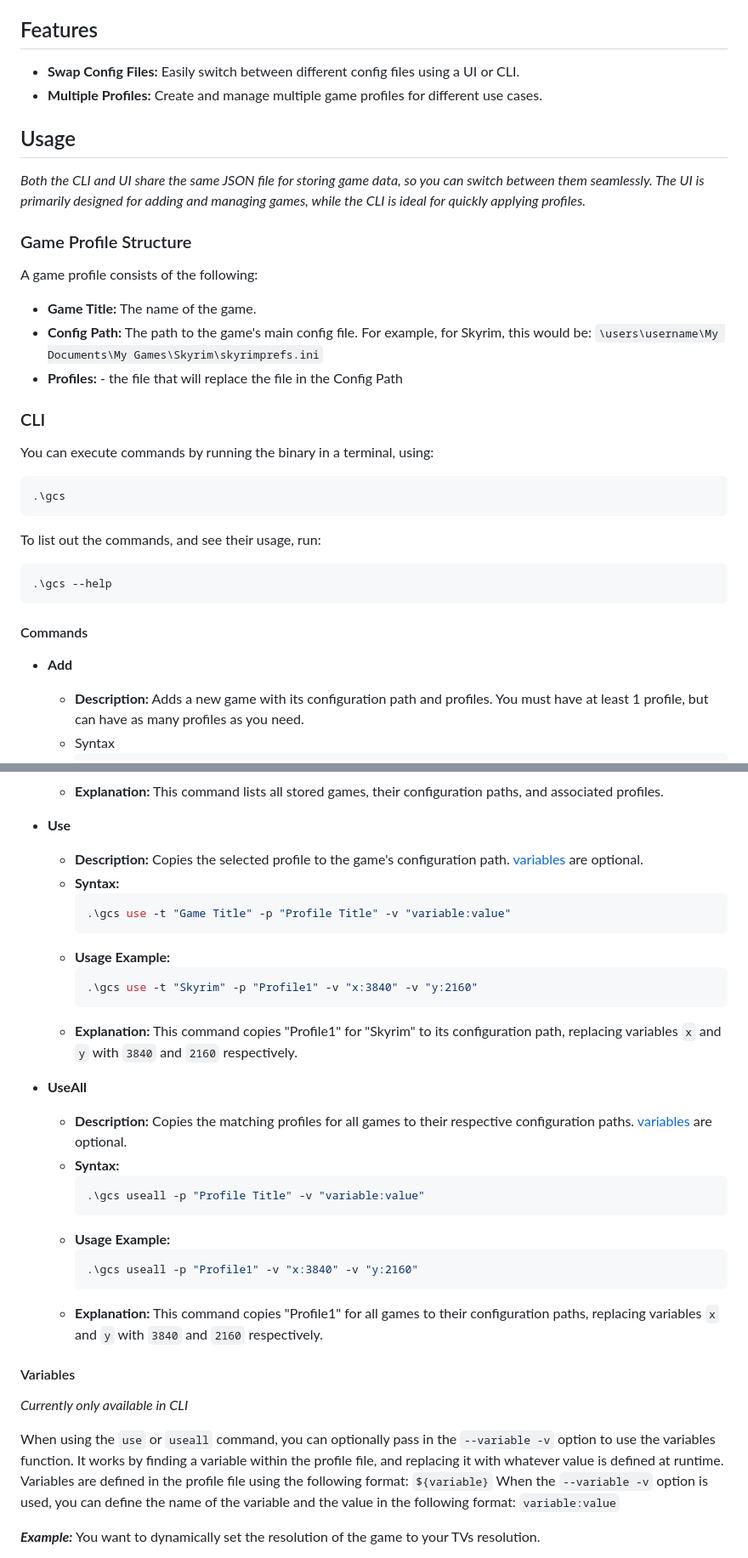
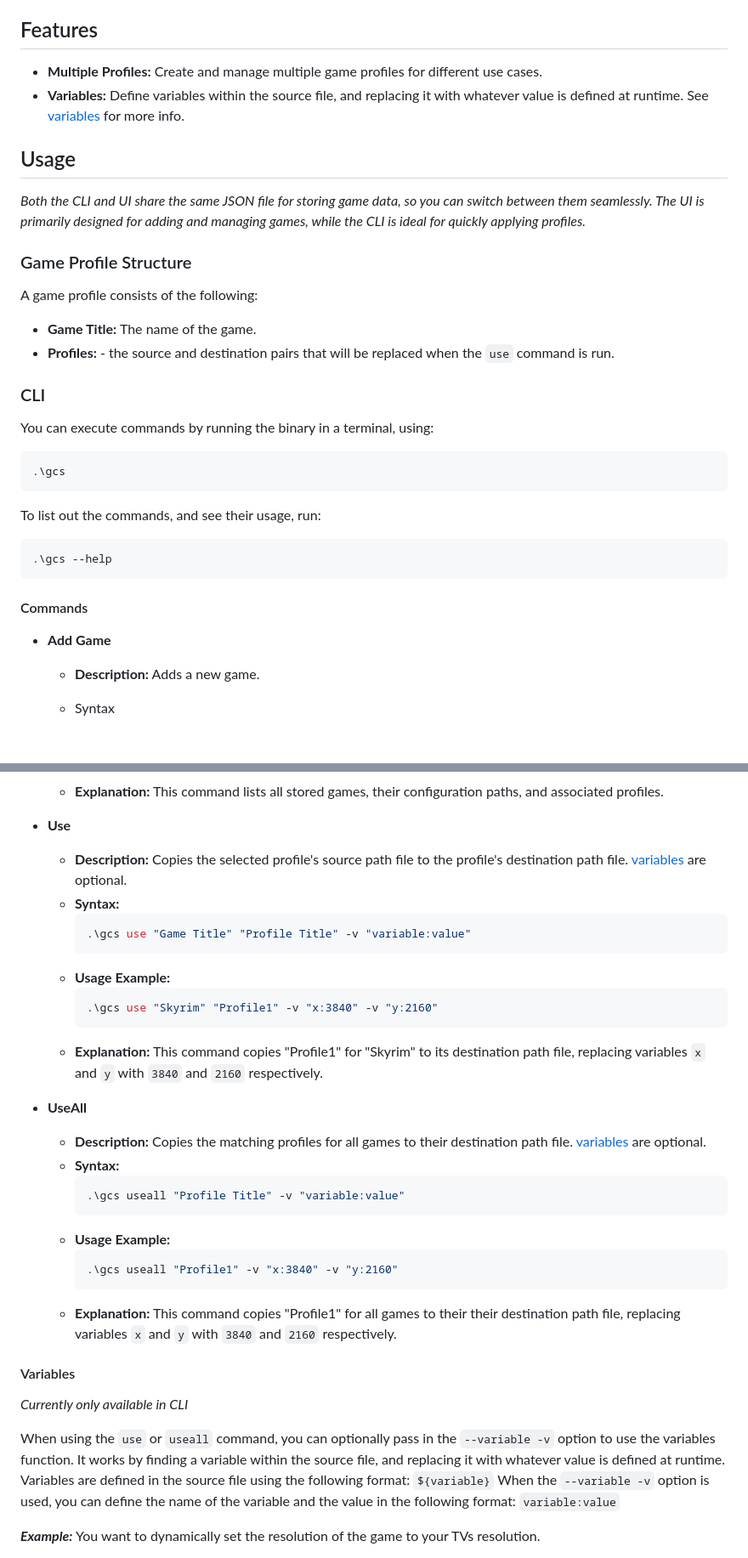
Before and after one commit to VeryFunnyMonkey/GamesConfigSwitcher, a Markdown page: README.md, 2 parts joined by grey strips. Shown at 85% size. GitHub-like rendering; blank space fills up the shorter version.

````diff
--- a/README.md
+++ b/README.md
@@ -38,8 +39,8 @@ Easily Copy Game Config File Profiles via UI or CLI
 **GCS** is a tool designed to alleviate the hassle of manually adjusting in-game resolutions when switching between multiple monitors (e.g., TV, PC Monitor, Moonlight Streaming). Some games fail to automatically adjust the resolution to the correct monitor, forcing you to change settings manually. GCS solves this problem by allowing you to easily swap out game config files using either a graphical interface or the command line. You can further automate this process with tools like AutoHotkey (AHK).
 
 ## Features
-- **Swap Config Files:** Easily switch between different config files using a UI or CLI.
 - **Multiple Profiles:** Create and manage multiple game profiles for different use cases.
+- **Variables:** Define variables within the source file, and replacing it with whatever value is defined at runtime. See [variables](#variables) for more info.
 
 ## Usage
 _Both the CLI and UI share the same JSON file for storing game data, so you can switch between them seamlessly. The UI is primarily designed for adding and managing games, while the CLI is ideal for quickly applying profiles._
@@ -48,9 +49,7 @@ _Both the CLI and UI share the same JSON file for storing game data, so you can
 A game profile consists of the following:
 
   - **Game Title:** The name of the game.
-  - **Config Path:** The path to the game's main config file. For example, for Skyrim, this would be:
-    ```\users\username\My Documents\My Games\Skyrim\skyrimprefs.ini```
-  - **Profiles:** - the file that will replace the file in the Config Path
+  - **Profiles:** - the source and destination pairs that will be replaced when the ``use`` command is run.
 
 ### CLI
 You can execute commands by running the binary in a terminal, using:
@@ -63,7 +62,7 @@ To list out the commands, and see their usage, run:
 ```
 #### Commands
 
-- **Add**
-  - **Description:** Adds a new game with its configuration path and profiles. You must have at least 1 profile, but can have as many profiles as you need.
+- **Add Game**
+  - **Description:** Adds a new game.
   - Syntax
     ```bash
@@ -112,35 +147,35 @@ To list out the commands, and see their usage, run:
   - **Explanation:** This command lists all stored games, their configuration paths, and associated profiles.
 
 - **Use**
-  - **Description:** Copies the selected profile to the game's configuration path. [variables](#variables) are optional.
+  - **Description:** Copies the selected profile's source path file to the profile's destination path file. [variables](#variables) are optional.
   - **Syntax:**
     ```bash
-    .\gcs use -t "Game Title" -p "Profile Title" -v "variable:value"
+    .\gcs use "Game Title" "Profile Title" -v "variable:value"
     ```
   - **Usage Example:**
     ```bash
-    .\gcs use -t "Skyrim" -p "Profile1" -v "x:3840" -v "y:2160"
+    .\gcs use "Skyrim" "Profile1" -v "x:3840" -v "y:2160"
     ```
-  - **Explanation:** This command copies "Profile1" for "Skyrim" to its configuration path, replacing variables `x` and `y` with `3840` and `2160` respectively.
+  - **Explanation:** This command copies "Profile1" for "Skyrim" to its destination path file, replacing variables `x` and `y` with `3840` and `2160` respectively.
 
 - **UseAll**
-  - **Description:** Copies the matching profiles for all games to their respective configuration paths. [variables](#variables) are optional.
+  - **Description:** Copies the matching profiles for all games to their destination path file. [variables](#variables) are optional.
   - **Syntax:**
     ```bash
-    .\gcs useall -p "Profile Title" -v "variable:value"
+    .\gcs useall "Profile Title" -v "variable:value"
     ```
   - **Usage Example:**
     ```bash
-    .\gcs useall -p "Profile1" -v "x:3840" -v "y:2160"
+    .\gcs useall "Profile1" -v "x:3840" -v "y:2160"
     ```
-  - **Explanation:** This command copies "Profile1" for all games to their configuration paths, replacing variables `x` and `y` with `3840` and `2160` respectively.
+  - **Explanation:** This command copies "Profile1" for all games to their their destination path file, replacing variables `x` and `y` with `3840` and `2160` respectively.
 
 #### Variables
 _Currently only available in CLI_
 
 When using the ```use``` or ```useall``` command, you can optionally pass in the ```--variable -v``` option to use the variables function.
-It works by finding a variable within the profile file, and replacing it with whatever value is defined at runtime.
-Variables are defined in the profile file using the following format: ```${variable}```
+It works by finding a variable within the source file, and replacing it with whatever value is defined at runtime.
+Variables are defined in the source file using the following format: ```${variable}```
 When the ```--variable -v``` option is used, you can define the name of the variable and the value in the following format: ```variable:value```
 
 ***Example:***
````
Also changed, not shown: other parts of README.md (+54 -13 lines).
